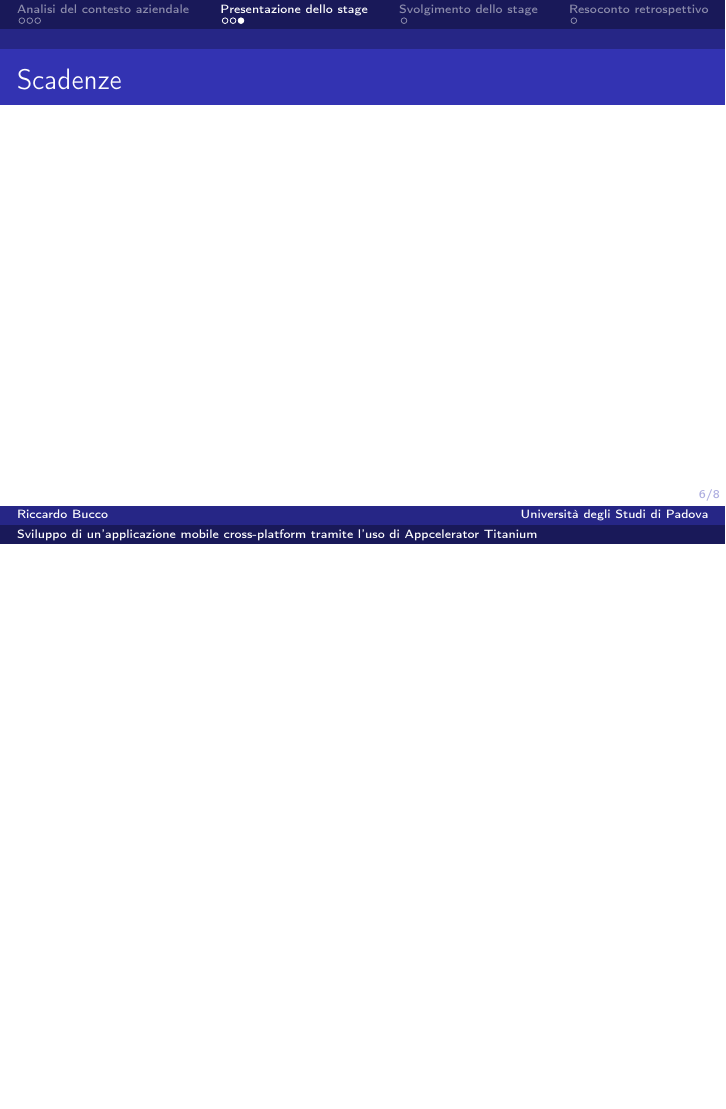
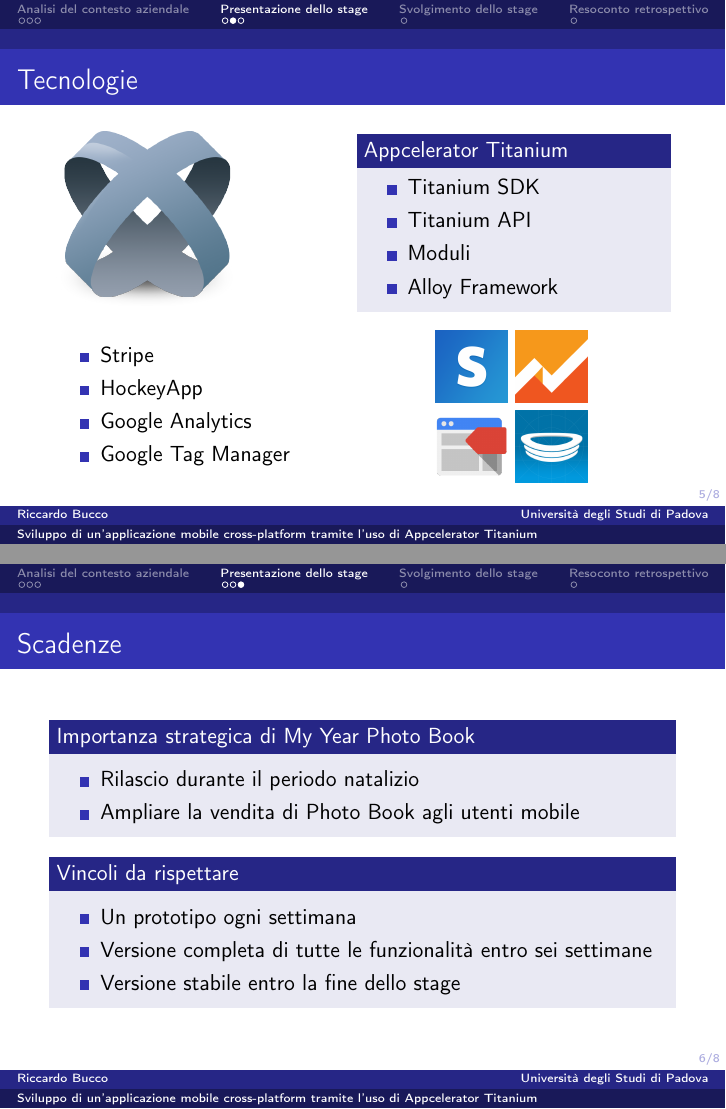
Before and after one commit to riccardobucco/bachelor_thesis, LaTeX slides (presentazione/TeX/presentazione.tex, which reads presentazione/TeX/capitolo_2/capitolo_2.tex): page 8 of 10 before the commit and pages 7 and 8 of 10 after it, the two joined at a grey line, the shorter picture padded with empty space. Compiled offline with pdfLaTeX.

Commit message:
aggiunta slide scadenze e tecnologie

```diff
--- a/presentazione/TeX/capitolo_2/capitolo_2.tex
+++ b/presentazione/TeX/capitolo_2/capitolo_2.tex
@@ -18,6 +18,64 @@
 			\end{block}
 		\end{frame}
 		\begin{frame}{Tecnologie}
+			\begin{minipage}{\textwidth}
+				\begin{minipage}{0.49\textwidth}
+					\includegraphics[width=0.6\textwidth]{capitolo_2/immagini/titanium.png}
+				\end{minipage}
+				\begin{minipage}{0.49\textwidth}
+					\begin{block}{Appcelerator Titanium}
+						\begin{itemize}
+							\item Titanium SDK
+							\item Titanium API
+							\item Moduli
+							\item Alloy Framework
+						\end{itemize}
+					\end{block}
+				\end{minipage}\par
+			\end{minipage}\par
+			\vspace{3mm}
+			\begin{minipage}{\textwidth}
+				\begin{minipage}{0.49\textwidth}
+					\begin{itemize}
+						\item Stripe
+						\item HockeyApp
+						\item Google Analytics
+						\item Google Tag Manager
+					\end{itemize}
+				\end{minipage}
+				\begin{minipage}{0.49\textwidth}
+					\begin{minipage}{0.48\textwidth}
+						\begin{flushright}
+							\includegraphics[width=0.5\textwidth]{capitolo_2/immagini/stripe.png}
+						\end{flushright}
+					\end{minipage}
+					\begin{minipage}{0.48\textwidth}
+						\includegraphics[width=0.5\textwidth]{capitolo_2/immagini/google_analytics.png}
+					\end{minipage}\par
+					\vspace{0.02\textwidth}
+					\begin{minipage}{0.48\textwidth}
+						\begin{flushright}
+							\includegraphics[width=0.5\textwidth]{capitolo_2/immagini/google_tag_manager.png}
+						\end{flushright}
+					\end{minipage}
+					\begin{minipage}{0.48\textwidth}
+						\includegraphics[width=0.5\textwidth]{capitolo_2/immagini/hockeyapp.png}
+					\end{minipage}
+				\end{minipage}
+			\end{minipage}
 		\end{frame}
 		\begin{frame}{Scadenze}
+			\begin{block}{Importanza strategica di My Year Photo Book}
+				\begin{itemize}
+					\item Rilascio durante il periodo natalizio
+					\item Ampliare la vendita di Photo Book agli utenti mobile
+				\end{itemize}
+			\end{block}
+			\begin{block}{Vincoli da rispettare}
+				\begin{itemize}
+					\item Un prototipo ogni settimana
+					\item Versione completa di tutte le funzionalità entro sei settimane
+					\item Versione stabile entro la fine dello stage
+				\end{itemize}
+			\end{block}
 		\end{frame}
```
Also changed, not shown: presentazione/TeX/capitolo_2/immagini/google_analytics.png (added), presentazione/TeX/capitolo_2/immagini/google_tag_manager.png (added), presentazione/TeX/capitolo_2/immagini/hockeyapp.png (added), presentazione/TeX/capitolo_2/immagini/stripe.png (added), presentazione/TeX/capitolo_2/immagini/titanium.png (added).
